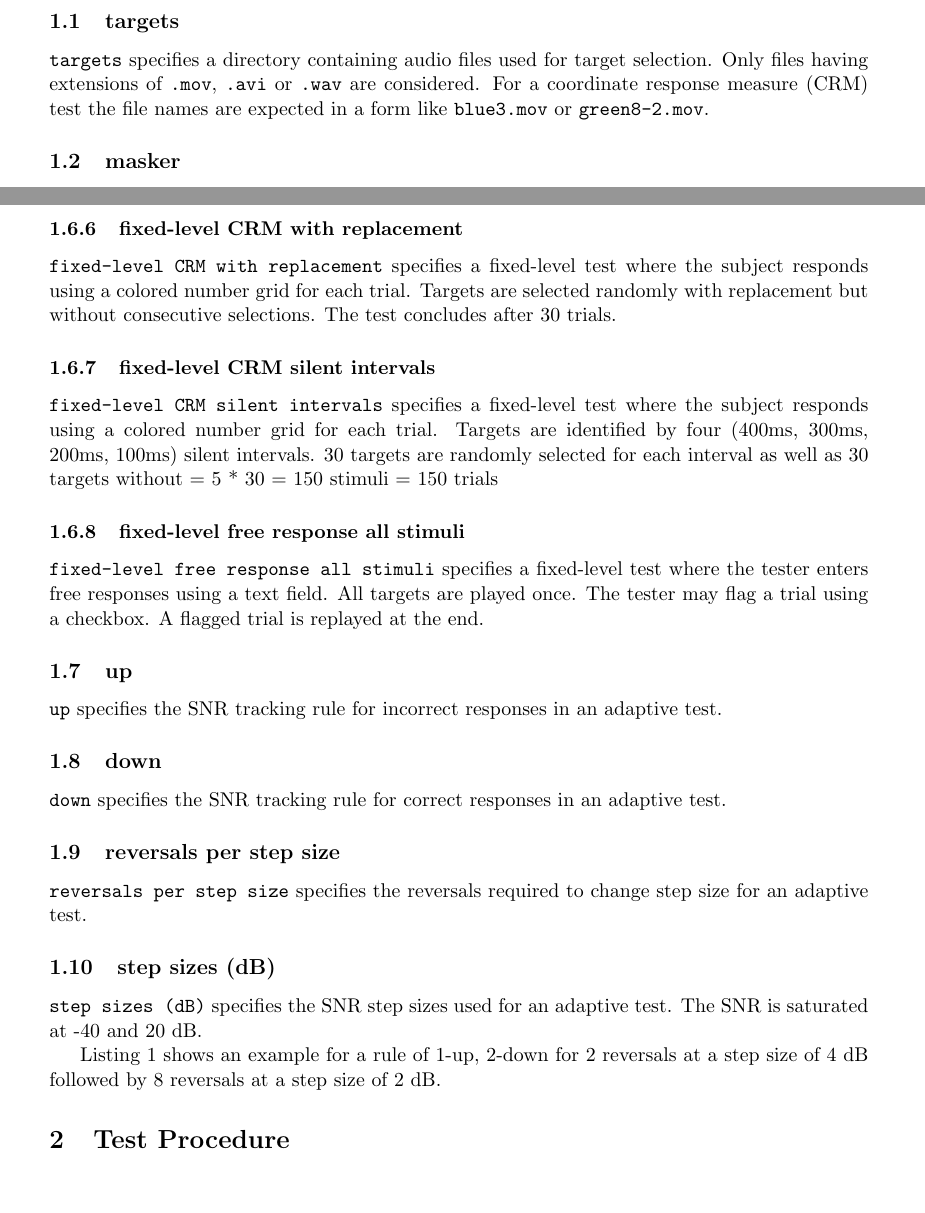
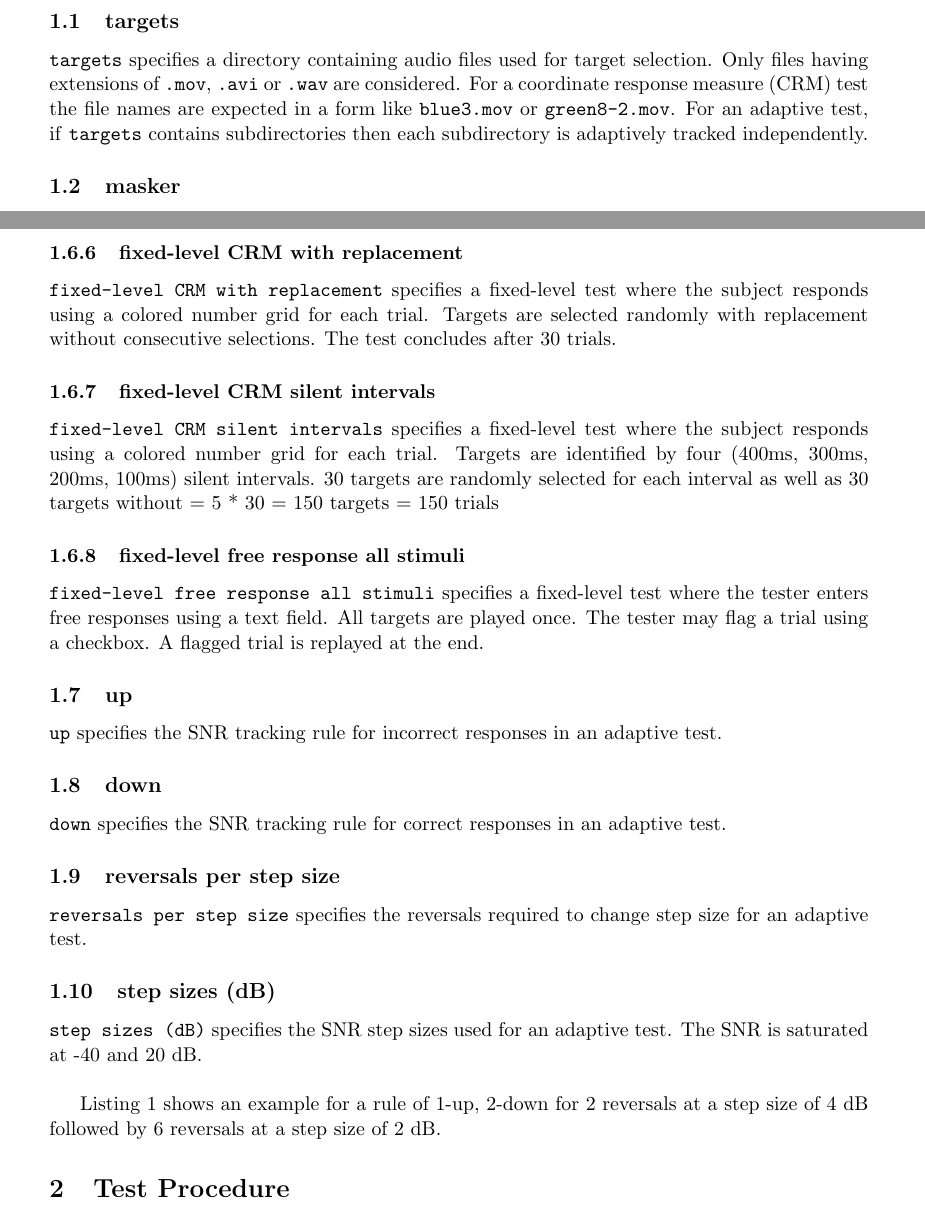
Before and after one commit to BoysTownOrg/av-speech-in-noise-document, a LaTeX document (main.tex): two parts of pages 3 and 5 of 8, joined at a grey line, cut so that both start at the same text, the shorter picture padded with empty space. Compiled offline with pdfLaTeX.

Commit message:
time for release

```diff
--- a/main.tex
+++ b/main.tex
@@ -74,7 +74,7 @@ The tester browses for test settings, a plaintext file used for test configurati
 \end{minipage}
 Each setting is printed on its own line. The order of settings does not matter. The following describes each setting.
 \subsection{targets}
-\texttt{targets} specifies a directory containing audio files used for target selection. Only files having extensions of \texttt{.mov}, \texttt{.avi} or \texttt{.wav} are considered. For a coordinate response measure (CRM) test the file names are expected in a form like \texttt{blue3.mov} or \texttt{green8-2.mov}.
+\texttt{targets} specifies a directory containing audio files used for target selection. Only files having extensions of \texttt{.mov}, \texttt{.avi} or \texttt{.wav} are considered. For a coordinate response measure (CRM) test the file names are expected in a form like \texttt{blue3.mov} or \texttt{green8-2.mov}. For an adaptive test, if \texttt{targets} contains subdirectories then each subdirectory is adaptively tracked independently.
 \subsection{masker}
 \texttt{masker} specifies an audio file used for masking.
 \subsection{masker level (dB SPL)}
@@ -100,9 +100,9 @@ where \texttt{L} is the masker level.
 \subsubsection{adaptive CRM spatial}
 \texttt{adaptive CRM spatial} is equivalent to \texttt{adaptive CRM} but target audio is limited to one channel and the first masker audio channel is delayed by 4 milliseconds.
 \subsubsection{fixed-level CRM with replacement}
-\texttt{fixed-level CRM with replacement} specifies a fixed-level test where the subject responds using a colored number grid for each trial. Targets are selected randomly with replacement but without consecutive selections. The test concludes after 30 trials.
+\texttt{fixed-level CRM with replacement} specifies a fixed-level test where the subject responds using a colored number grid for each trial. Targets are selected randomly with replacement without consecutive selections. The test concludes after 30 trials.
 \subsubsection{fixed-level CRM silent intervals}
-\texttt{fixed-level CRM silent intervals} specifies a fixed-level test where the subject responds using a colored number grid for each trial. Targets are identified by four (400ms, 300ms, 200ms, 100ms) silent intervals. 30 targets are randomly selected for each interval as well as 30 targets without = 5 * 30 = 150 stimuli = 150 trials
+\texttt{fixed-level CRM silent intervals} specifies a fixed-level test where the subject responds using a colored number grid for each trial. Targets are identified by four (400ms, 300ms, 200ms, 100ms) silent intervals. 30 targets are randomly selected for each interval as well as 30 targets without = 5 * 30 = 150 targets = 150 trials
 \subsubsection{fixed-level free response all stimuli}
 \texttt{fixed-level free response all stimuli} specifies a fixed-level test where the tester enters free responses using a text field. All targets are played once. The tester may flag a trial using a checkbox. A flagged trial is replayed at the end.
 \subsection{up}
@@ -114,7 +114,8 @@ where \texttt{L} is the masker level.
 \subsection{step sizes (dB)}
 \texttt{step sizes (dB)} specifies the SNR step sizes used for an adaptive test. The SNR is saturated at -40 and 20 dB.
 
-Listing~\ref{lst:example-test-settings} shows an example for a rule of 1-up, 2-down for 2 reversals at a step size of 4 dB followed by 8 reversals at a step size of 2 dB.
+\vspace{\baselineskip}
+Listing~\ref{lst:example-test-settings} shows an example for a rule of 1-up, 2-down for 2 reversals at a step size of 4 dB followed by 6 reversals at a step size of 2 dB.
 
 \section{Test Procedure}
 A test consists of several trials. Depending on the test method specified either the subject or the tester initiates each trial. For a CRM test the subject starts by pressing the button shown in Figure~\ref{fig:subject-ready-window} on the subject monitor. Each trial begins with a random section of the masker. After the masker fades in for 0.5 seconds the target is played. Figure~\ref{fig:target-stimulus} shows an example target for an \texttt{audio-visual} condition. After the target finishes playing the masker fades out for 0.5 seconds. Once the masker has finished fading out the response interface is shown. For a CRM test the subject window is populated with 4 rows of 8 colored-number buttons whose colors are green, red, blue and white as shown in Figure~\ref{fig:subject-response-window}. The subject presses the button corresponding to the number and color instructed by the target. The response is evaluated by analyzing the file name of the target.
```
Also changed, not shown: main.tex (6 more changed lines).
